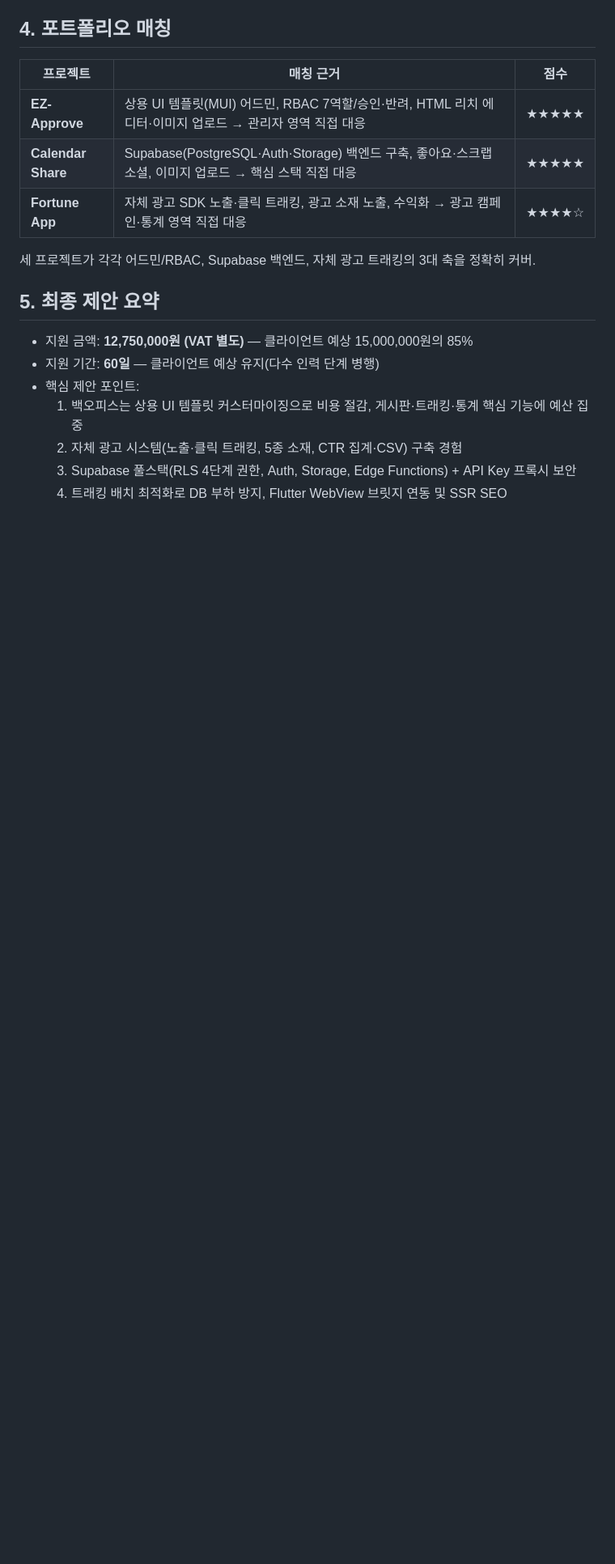
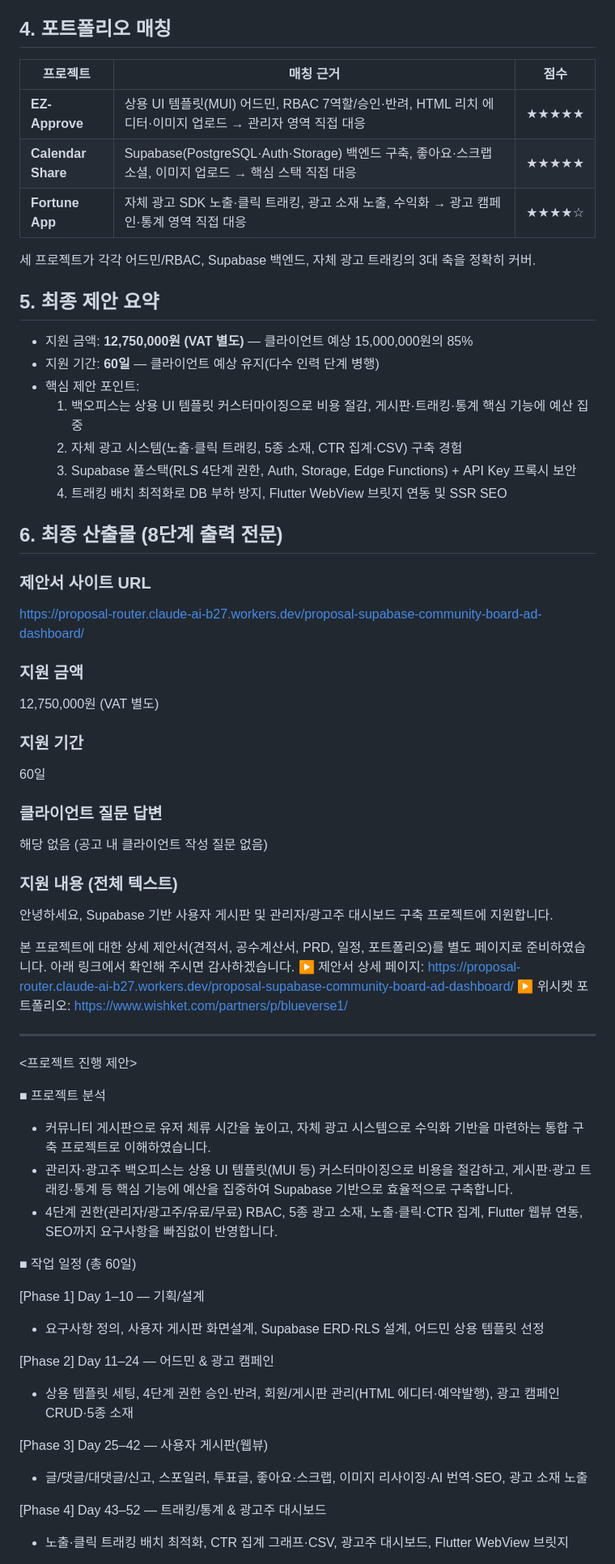
Before and after one commit to Blue-Verse/proposal-supabase-community-board-ad-dashboard, a Markdown page: analysis.md, the part around one of its changes. Shown at 81% size. Drawn GitHub-style; blank space fills up the shorter version.

Commit message:
docs: add final deliverables to analysis log

```diff
--- a/analysis.md
+++ b/analysis.md
@@ -69,3 +69,49 @@ job:
   2. 자체 광고 시스템(노출·클릭 트래킹, 5종 소재, CTR 집계·CSV) 구축 경험
   3. Supabase 풀스택(RLS 4단계 권한, Auth, Storage, Edge Functions) + API Key 프록시 보안
   4. 트래킹 배치 최적화로 DB 부하 방지, Flutter WebView 브릿지 연동 및 SSR SEO
+
+## 6. 최종 산출물 (8단계 출력 전문)
+
+### 제안서 사이트 URL
+https://proposal-router.claude-ai-b27.workers.dev/proposal-supabase-community-board-ad-dashboard/
+
+### 지원 금액
+12,750,000원 (VAT 별도)
+
+### 지원 기간
+60일
+
+### 클라이언트 질문 답변
+해당 없음 (공고 내 클라이언트 작성 질문 없음)
+
+### 지원 내용 (전체 텍스트)
+
+안녕하세요, Supabase 기반 사용자 게시판 및 관리자/광고주 대시보드 구축 프로젝트에 지원합니다.
+
+본 프로젝트에 대한 상세 제안서(견적서, 공수계산서, PRD, 일정, 포트폴리오)를 별도 페이지로 준비하였습니다. 아래 링크에서 확인해 주시면 감사하겠습니다.
+▶ 제안서 상세 페이지: https://proposal-router.claude-ai-b27.workers.dev/proposal-supabase-community-board-ad-dashboard/
+▶ 위시켓 포트폴리오: https://www.wishket.com/partners/p/blueverse1/
+
+---
+
+<프로젝트 진행 제안>
+
+■ 프로젝트 분석
+- 커뮤니티 게시판으로 유저 체류 시간을 높이고, 자체 광고 시스템으로 수익화 기반을 마련하는 통합 구축 프로젝트로 이해하였습니다.
+- 관리자·광고주 백오피스는 상용 UI 템플릿(MUI 등) 커스터마이징으로 비용을 절감하고, 게시판·광고 트래킹·통계 등 핵심 기능에 예산을 집중하여 Supabase 기반으로 효율적으로 구축합니다.
+- 4단계 권한(관리자/광고주/유료/무료) RBAC, 5종 광고 소재, 노출·클릭·CTR 집계, Flutter 웹뷰 연동, SEO까지 요구사항을 빠짐없이 반영합니다.
+
+■ 작업 일정 (총 60일)
+
+[Phase 1] Day 1–10 — 기획/설계
+- 요구사항 정의, 사용자 게시판 화면설계, Supabase ERD·RLS 설계, 어드민 상용 템플릿 선정
+
+[Phase 2] Day 11–24 — 어드민 & 광고 캠페인
+- 상용 템플릿 세팅, 4단계 권한 승인·반려, 회원/게시판 관리(HTML 에디터·예약발행), 광고 캠페인 CRUD·5종 소재
+
+[Phase 3] Day 25–42 — 사용자 게시판(웹뷰)
+- 글/댓글/대댓글/신고, 스포일러, 투표글, 좋아요·스크랩, 이미지 리사이징·AI 번역·SEO, 광고 소재 노출
+
+[Phase 4] Day 43–52 — 트래킹/통계 & 광고주 대시보드
+- 노출·클릭 트래킹 배치 최적화, CTR 집계 그래프·CSV, 광고주 대시보드, Flutter WebView 브릿지
+
```
Also changed, not shown: other parts of analysis.md (+62 -0 lines).
